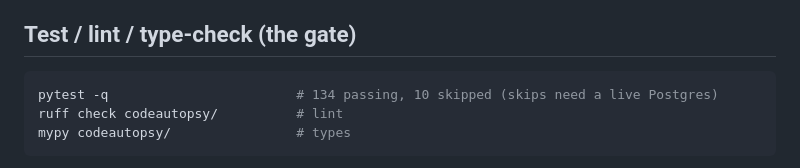
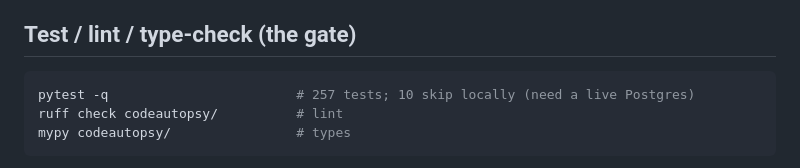
Before and after one commit to aniket-3001/codeautopsy, a Markdown page: docs/dev/operations.md, the part around the change. Rendered like a GitHub page.

````diff
--- a/docs/dev/operations.md
+++ b/docs/dev/operations.md
@@ -42,7 +42,7 @@ snippet.
 ## Test / lint / type-check (the gate)
 
 ```bash
-pytest -q                        # 134 passing, 10 skipped (skips need a live Postgres)
+pytest -q                        # 257 tests; 10 skip locally (need a live Postgres)
 ruff check codeautopsy/          # lint
 mypy codeautopsy/                # types
 ```
````
Also changed, not shown: README.md (+1 -1 lines), docs/dev/semconv.md (+36 -0 lines).
